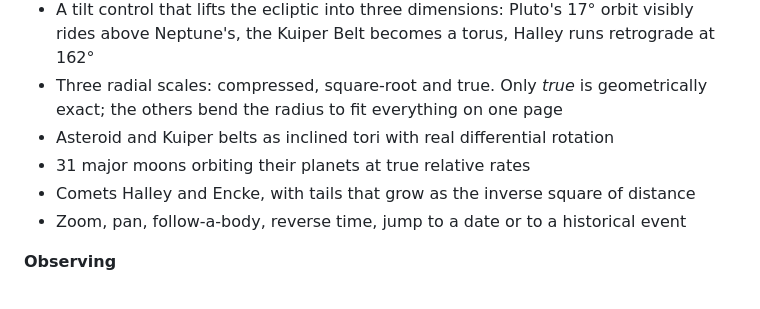
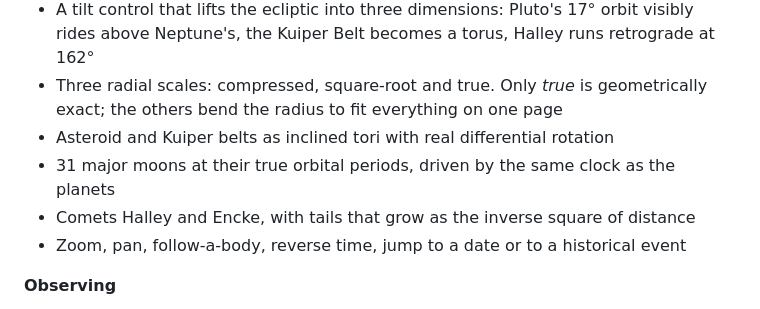
Before and after one commit to martyn-gg/orrery, a Markdown page: README.md, the part around the change. GitHub-like rendering.

Commit message:
README: moons run on the simulation clock

```diff
--- a/README.md
+++ b/README.md
@@ -25,7 +25,7 @@ pasted in as textures.
 - Three radial scales: compressed, square-root and true. Only *true* is geometrically exact;
   the others bend the radius to fit everything on one page
 - Asteroid and Kuiper belts as inclined tori with real differential rotation
-- 31 major moons orbiting their planets at true relative rates
+- 31 major moons at their true orbital periods, driven by the same clock as the planets
 - Comets Halley and Encke, with tails that grow as the inverse square of distance
 - Zoom, pan, follow-a-body, reverse time, jump to a date or to a historical event
 
```
